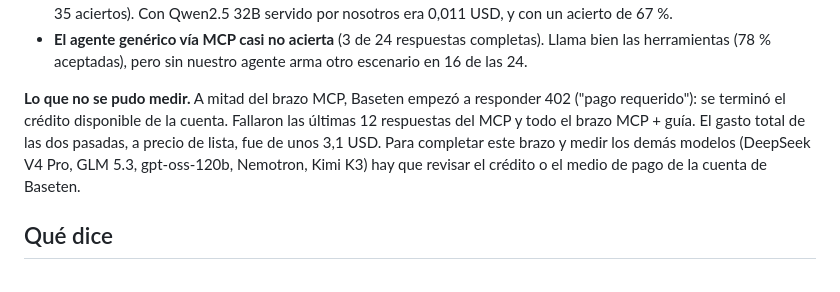
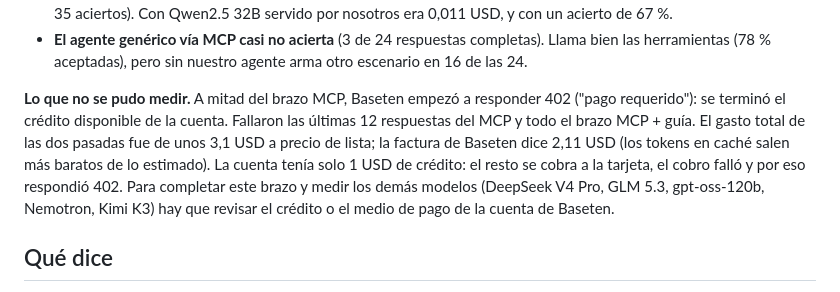
Before and after one commit to GuillermoSiaira/dora-farm-agent, a Markdown page: docs/experimentos/2026-11-07-e10-deepseek.md, the part around the change. Rendered like a GitHub page.

Commit message:
E10: Baseten bill (2.11 USD; only 1 USD credit, card charge failed)
Co-Authored-By: Claude Opus 5.5 <noreply@anthropic.com>

```diff
--- a/docs/experimentos/2026-11-07-e10-deepseek.md
+++ b/docs/experimentos/2026-11-07-e10-deepseek.md
@@ -27,7 +27,7 @@
 - **Costo por respuesta correcta y verificada con DORA:** 0,006 USD (0,21 USD el brazo entero, a precio de lista, entre 35 aciertos). Con Qwen2.5 32B servido por nosotros era 0,011 USD, y con un acierto de 67 %.
 - **El agente genérico vía MCP casi no acierta** (3 de 24 respuestas completas). Llama bien las herramientas (78 % aceptadas), pero sin nuestro agente arma otro escenario en 16 de las 24.
 
-**Lo que no se pudo medir.** A mitad del brazo MCP, Baseten empezó a responder 402 ("pago requerido"): se terminó el crédito disponible de la cuenta. Fallaron las últimas 12 respuestas del MCP y todo el brazo MCP + guía. El gasto total de las dos pasadas, a precio de lista, fue de unos 3,1 USD. Para completar este brazo y medir los demás modelos (DeepSeek V4 Pro, GLM 5.3, gpt-oss-120b, Nemotron, Kimi K3) hay que revisar el crédito o el medio de pago de la cuenta de Baseten.
+**Lo que no se pudo medir.** A mitad del brazo MCP, Baseten empezó a responder 402 ("pago requerido"): se terminó el crédito disponible de la cuenta. Fallaron las últimas 12 respuestas del MCP y todo el brazo MCP + guía. El gasto total de las dos pasadas fue de unos 3,1 USD a precio de lista; la factura de Baseten dice 2,11 USD (los tokens en caché salen más baratos de lo estimado). La cuenta tenía solo 1 USD de crédito: el resto se cobra a la tarjeta, el cobro falló y por eso respondió 402. Para completar este brazo y medir los demás modelos (DeepSeek V4 Pro, GLM 5.3, gpt-oss-120b, Nemotron, Kimi K3) hay que revisar el crédito o el medio de pago de la cuenta de Baseten.
 
 ## Qué dice
 - Junto con el E9, separa las dos variables. El tamaño solo no alcanza: Qwen2.5 de 72B llega a 67 %. Un modelo de otra familia, más nuevo y entrenado para razonar y usar herramientas, llega a 97 %. Ninguno de los dos acierta solo.
```
